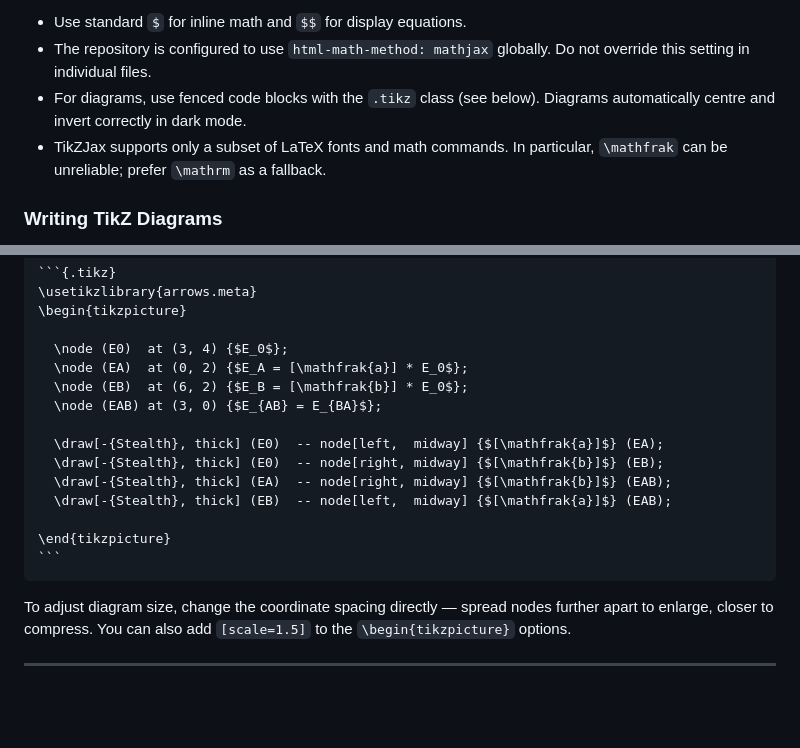
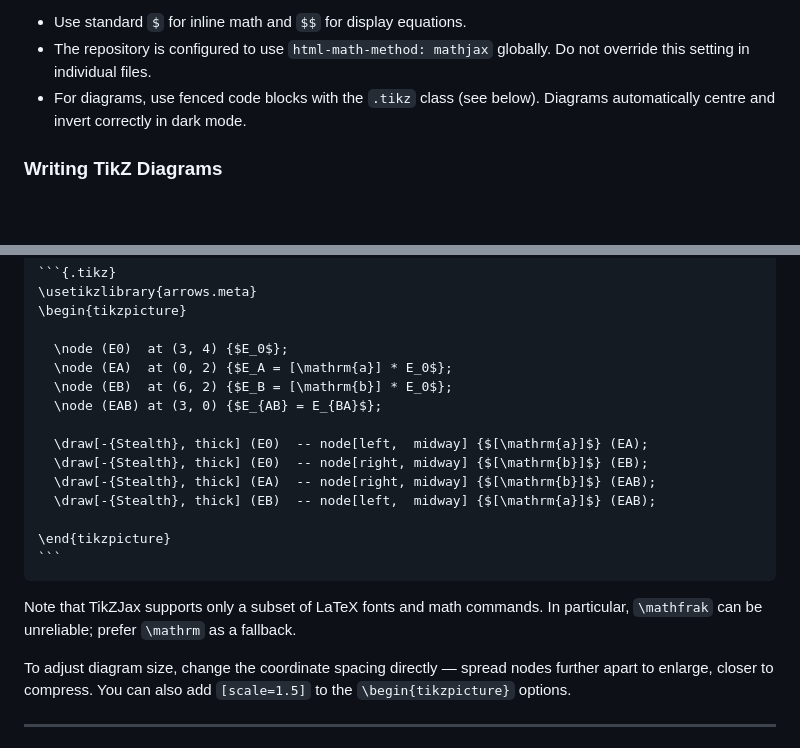
Before and after one commit to isogeny-crypto/isogeny-crypto.github.io, a Markdown page: README.md, 2 parts joined by grey strips. Rendered like a GitHub page; blank space fills up the shorter version.

`````diff
--- a/README.md
+++ b/README.md
@@ -30,7 +30,6 @@ Unlike lightweight alternatives, MathJax provides native screen-reader compatibi
 - Use standard `$` for inline math and `$$` for display equations.
 - The repository is configured to use `html-math-method: mathjax` globally. Do not override this setting in individual files.
 - For diagrams, use fenced code blocks with the `.tikz` class (see below). Diagrams automatically centre and invert correctly in dark mode.
-- TikZJax supports only a subset of LaTeX fonts and math commands. In particular, `\mathfrak` can be unreliable; prefer `\mathrm` as a fallback.
 
 ### Writing TikZ Diagrams
 
@@ -63,18 +62,20 @@ A larger example — the CSIDH key exchange diagram:
 \begin{tikzpicture}
 
   \node (E0)  at (3, 4) {$E_0$};
-  \node (EA)  at (0, 2) {$E_A = [\mathfrak{a}] * E_0$};
-  \node (EB)  at (6, 2) {$E_B = [\mathfrak{b}] * E_0$};
+  \node (EA)  at (0, 2) {$E_A = [\mathrm{a}] * E_0$};
+  \node (EB)  at (6, 2) {$E_B = [\mathrm{b}] * E_0$};
   \node (EAB) at (3, 0) {$E_{AB} = E_{BA}$};
 
-  \draw[-{Stealth}, thick] (E0)  -- node[left,  midway] {$[\mathfrak{a}]$} (EA);
-  \draw[-{Stealth}, thick] (E0)  -- node[right, midway] {$[\mathfrak{b}]$} (EB);
-  \draw[-{Stealth}, thick] (EA)  -- node[right, midway] {$[\mathfrak{b}]$} (EAB);
-  \draw[-{Stealth}, thick] (EB)  -- node[left,  midway] {$[\mathfrak{a}]$} (EAB);
+  \draw[-{Stealth}, thick] (E0)  -- node[left,  midway] {$[\mathrm{a}]$} (EA);
+  \draw[-{Stealth}, thick] (E0)  -- node[right, midway] {$[\mathrm{b}]$} (EB);
+  \draw[-{Stealth}, thick] (EA)  -- node[right, midway] {$[\mathrm{b}]$} (EAB);
+  \draw[-{Stealth}, thick] (EB)  -- node[left,  midway] {$[\mathrm{a}]$} (EAB);
 
 \end{tikzpicture}
 ```
 ````
+
+Note that TikZJax supports only a subset of LaTeX fonts and math commands. In particular, `\mathfrak` can be unreliable; prefer `\mathrm` as a fallback.
 
 To adjust diagram size, change the coordinate spacing directly — spread nodes further apart to enlarge, closer to compress. You can also add `[scale=1.5]` to the `\begin{tikzpicture}` options.
 
`````
